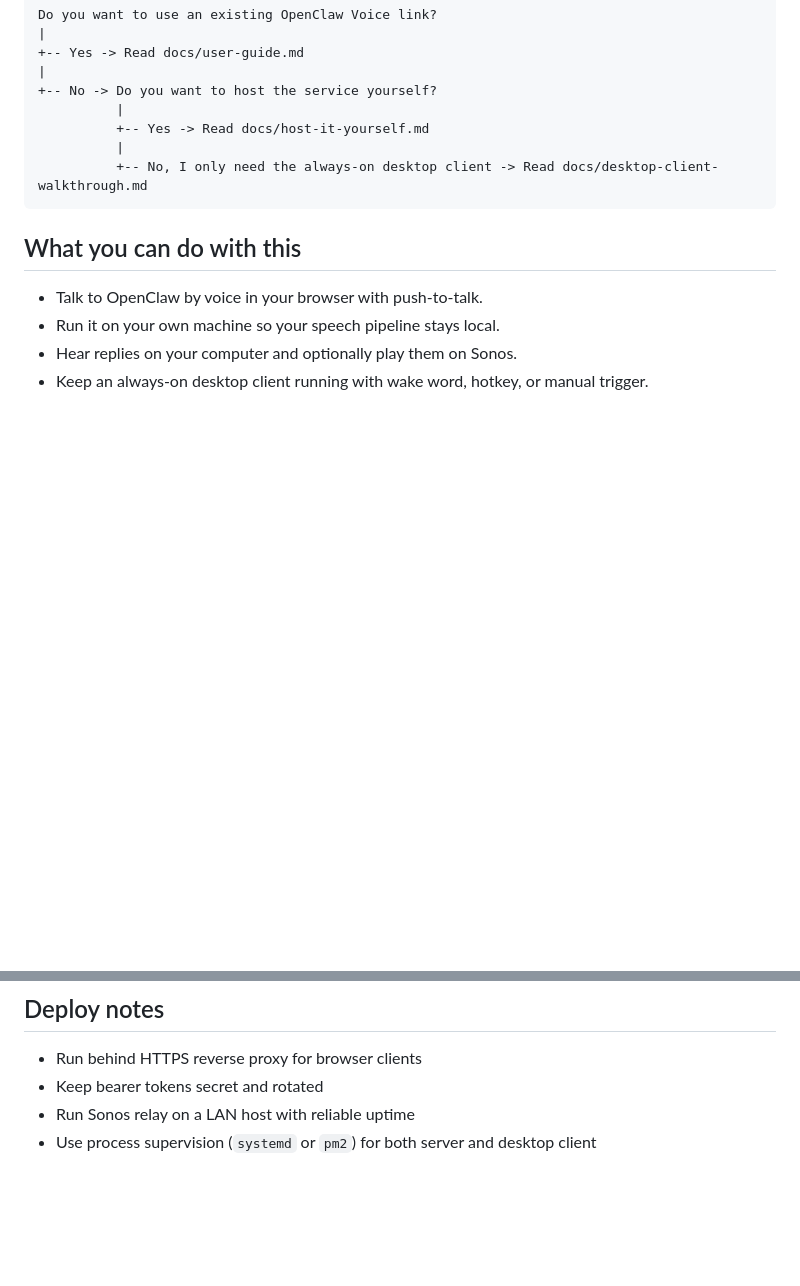
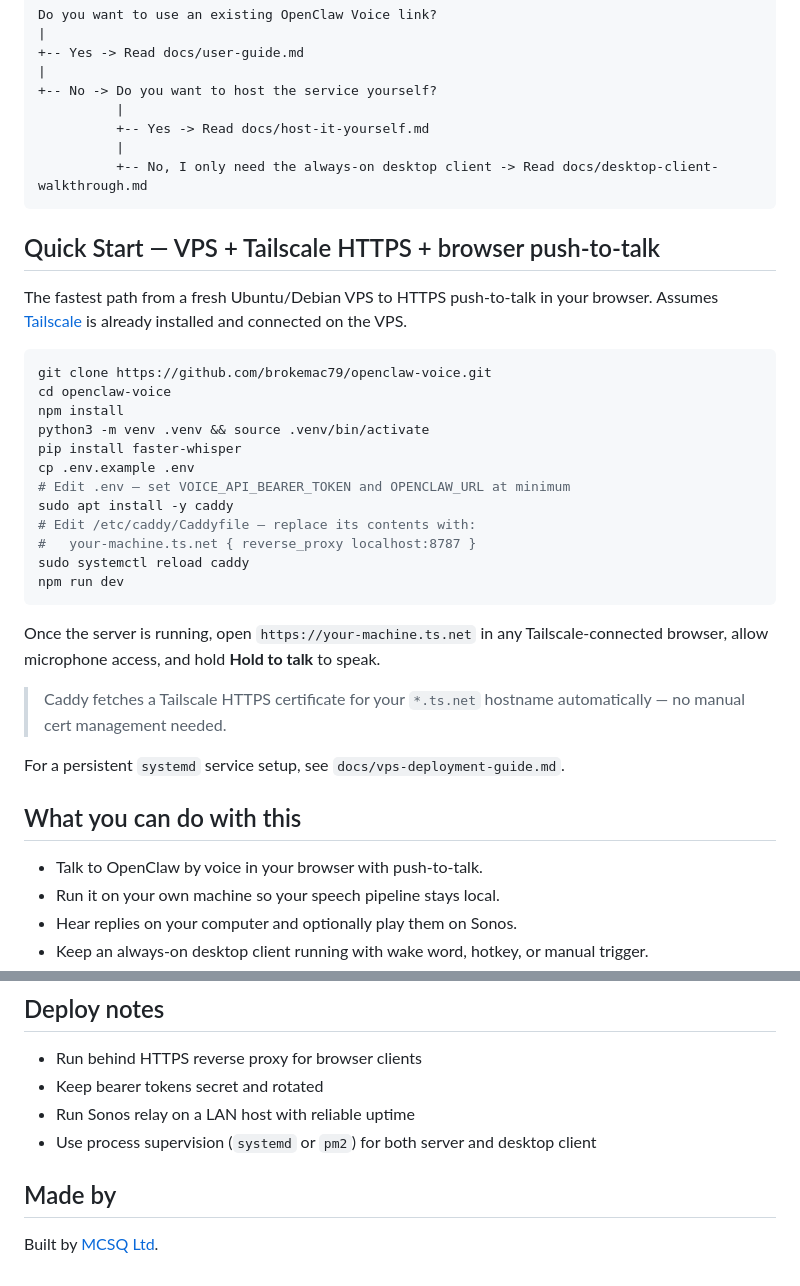
Before and after one commit to brokemac79/openclaw-voice, a Markdown page: README.md, 2 parts joined by grey strips. GitHub-like rendering; blank space fills up the shorter version.

Commit message:
docs: add Quick Start (VPS+Tailscale), screenshot placeholder, credits
Co-Authored-By: Paperclip <noreply@paperclip.ing>

````diff
--- a/README.md
+++ b/README.md
@@ -49,6 +53,34 @@ Do you want to use an existing OpenClaw Voice link?
           |
           +-- No, I only need the always-on desktop client -> Read docs/desktop-client-walkthrough.md
 ```
+
+## Quick Start — VPS + Tailscale HTTPS + browser push-to-talk
+
+The fastest path from a fresh Ubuntu/Debian VPS to HTTPS push-to-talk in your browser.
+Assumes [Tailscale](https://tailscale.com/download/linux) is already installed and connected on the VPS.
+
+```bash
+git clone https://github.com/brokemac79/openclaw-voice.git
+cd openclaw-voice
+npm install
+python3 -m venv .venv && source .venv/bin/activate
+pip install faster-whisper
+cp .env.example .env
+# Edit .env — set VOICE_API_BEARER_TOKEN and OPENCLAW_URL at minimum
+sudo apt install -y caddy
+# Edit /etc/caddy/Caddyfile — replace its contents with:
+#   your-machine.ts.net { reverse_proxy localhost:8787 }
+sudo systemctl reload caddy
+npm run dev
+```
+
+Once the server is running, open `https://your-machine.ts.net` in any Tailscale-connected browser,
+allow microphone access, and hold **Hold to talk** to speak.
+
+> Caddy fetches a Tailscale HTTPS certificate for your `*.ts.net` hostname automatically —
+> no manual cert management needed.
+
+For a persistent `systemd` service setup, see `docs/vps-deployment-guide.md`.
 
 ## What you can do with this
 
@@ -777,3 +809,7 @@ curl http://localhost:8787/api/sonos/relay/health \
 - Keep bearer tokens secret and rotated
 - Run Sonos relay on a LAN host with reliable uptime
 - Use process supervision (`systemd` or `pm2`) for both server and desktop client
+
+## Made by
+
+Built by [MCSQ Ltd](https://mcsq.co.uk).
````
Also changed, not shown: other parts of README.md (+4 -0 lines).
